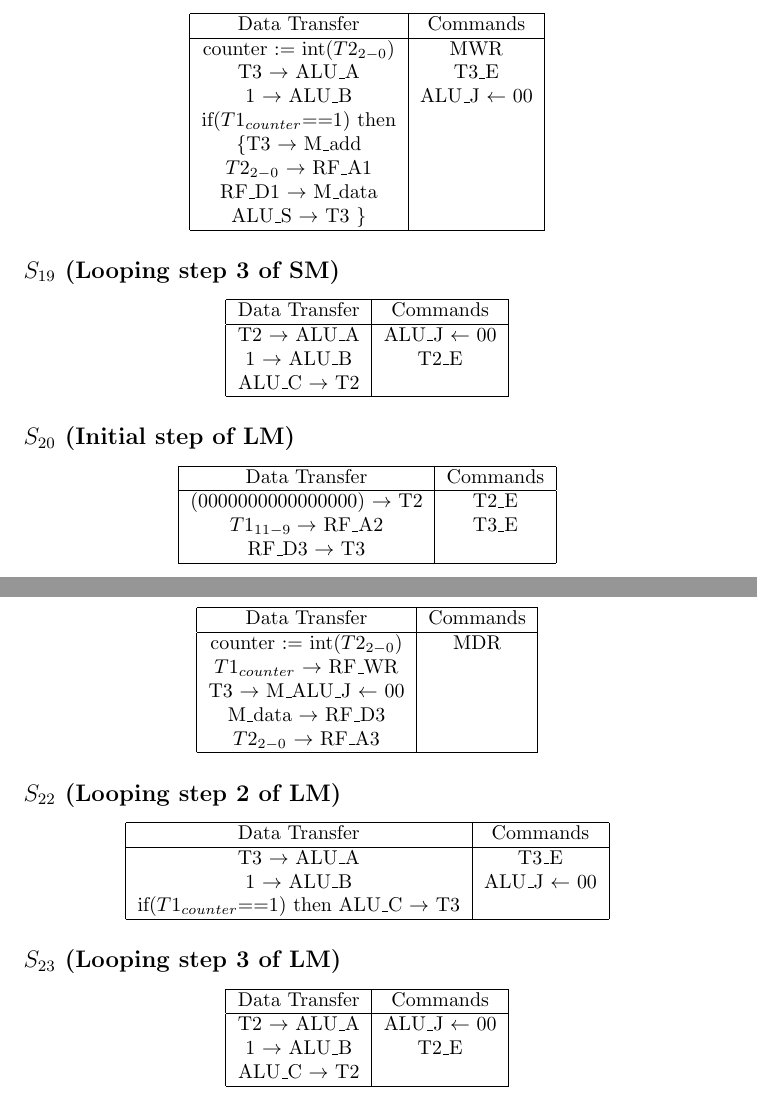
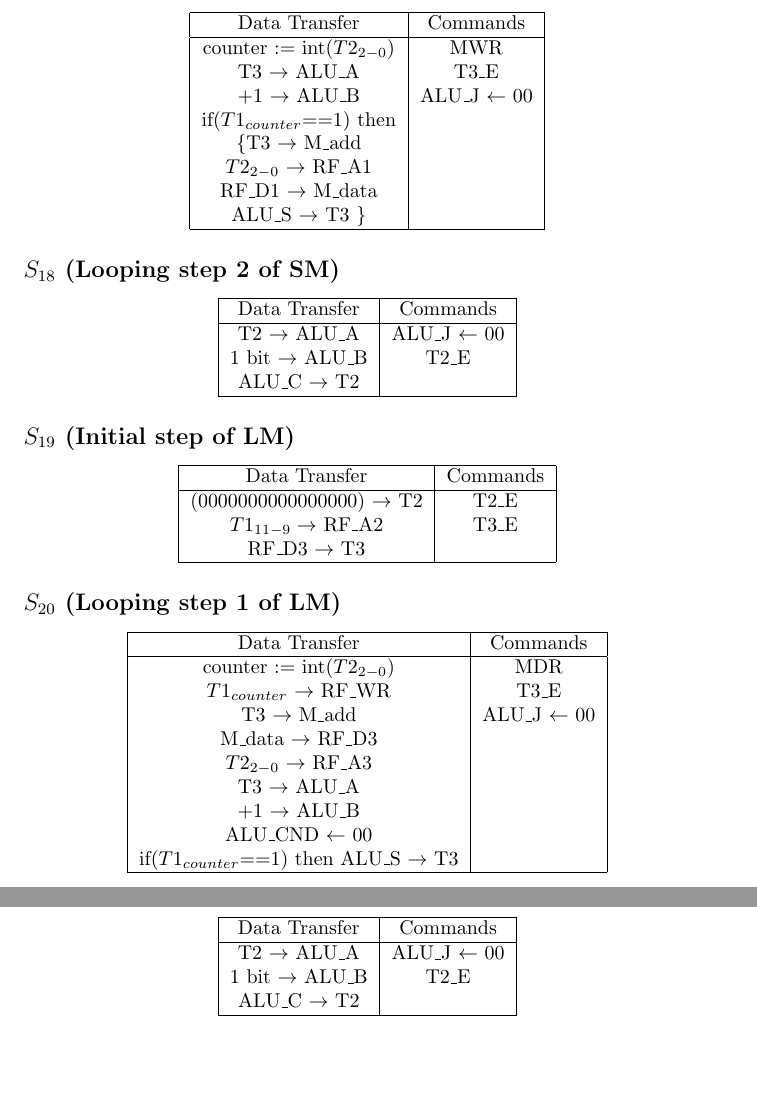
Before and after one commit to 128atharvask/EE_224_Project, a LaTeX document (Report/CPU.tex): two parts of pages 4 and 5 of 6 before the commit and two parts of pages 4 and 5 of 5 after it, joined at a grey line, cut so that both start at the same text, the shorter picture padded with empty space. Compiled offline with pdfLaTeX.

Commit message:
(Almost, maybe) Final commit of report

```diff
--- a/Report/CPU.tex
+++ b/Report/CPU.tex
@@ -15,6 +15,7 @@
 \usepackage{enumitem}
 \usepackage{setspace}
 \usepackage{biblatex}
+\usepackage[none]{hyphenat}
 
 \title{EE 224 Course Project : CPU}
 
@@ -248,7 +249,7 @@
                     \hline
                     counter := int($T2_{2-0}$) & MWR\\
                     T3 $\to$ ALU\_A & T3\_E\\
-                    1 $\to$ ALU\_B & ALU\_J $\leftarrow$ 00\\
+                    +1 $\to$ ALU\_B & ALU\_J $\leftarrow$ 00\\
                     if($T1_{counter}$==1) then & \\
                     \{T3 $\to$ M\_add& \\
                     $T2_{2-0}$ $\to$ RF\_A1 & \\
@@ -257,20 +258,20 @@
                     \hline
                 \end{tabular}
             \end{center}
-            \subsection*{$S_{19}$ (Looping step 3 of SM)} %SM by Varad
+            \subsection*{$S_{18}$ (Looping step 2 of SM)} %SM by Varad
             \begin{center}
                 \begin{tabular}{|c|c|}
                     \hline
                     Data Transfer & Commands \\
                     \hline
                     T2 $\to$ ALU\_A & ALU\_J $\leftarrow$ 00\\
-                    1 $\to$ ALU\_B & T2\_E\\
+                    1 bit $\to$ ALU\_B & T2\_E\\
                     ALU\_C $\to$ T2 & \\
                     \hline
                 \end{tabular}
             \end{center}
 
-            \subsection*{$S_{20}$ (Initial step of LM)} %LM by Varad
+            \subsection*{$S_{19}$ (Initial step of LM)} %LM by Varad
             \begin{center}
                 \begin{tabular}{|c|c|}
                     \hline
@@ -283,41 +284,32 @@
                 \end{tabular}
             \end{center}
 
-            \subsection*{$S_{21}$ (Looping step 1 of LM)} %LM by Varad --not sure
+            \subsection*{$S_{20}$ (Looping step 1 of LM)} %LM by Varad --not sure
             \begin{center}
                 \begin{tabular}{|c|c|}
                     \hline
                     Data Transfer & Commands \\
                     \hline
                     counter := int($T2_{2-0}$) & MDR\\
-                    %if($T1_counter$==1) then T3 $\to$ & \\
-                    $T1_{counter}$ $\to$ RF\_WR & \\
-                    T3 $\to$ M\_ALU\_J $\leftarrow$ 00 & \\
+                    $T1_{counter}$ $\to$ RF\_WR & T3\_E\\
+                    T3 $\to$ M\_add & ALU\_J $\leftarrow$ 00\\
                     M\_data $\to$ RF\_D3 & \\
                     $T2_{2-0}$ $\to$ RF\_A3 & \\
+                    T3 $\to$ ALU\_A &\\
+                    +1 $\to$ ALU\_B &\\
+                    ALU\_CND $\leftarrow$ 00 & \\
+                    if($T1_{counter}$==1) then ALU\_S $\to$ T3& \\
                     \hline
                 \end{tabular}
             \end{center}
-            \subsection*{$S_{22}$ (Looping step 2 of LM)} %LM by Varad
-            \begin{center}
-                \begin{tabular}{|c|c|}
-                    \hline
-                    Data Transfer & Commands \\
-                    \hline
-                    T3 $\to$ ALU\_A & T3\_E\\
-                    1 $\to$ ALU\_B & ALU\_J $\leftarrow$ 00\\
-                    if($T1_{counter}$==1) then ALU\_C $\to$ T3 & \\
-                    \hline
-                \end{tabular}
-            \end{center}
-            \subsection*{$S_{23}$ (Looping step 3 of LM)} %LM by Varad
+            \subsection*{$S_{21}$ (Looping step 2 of LM)} %LM by Varad
             \begin{center}
                 \begin{tabular}{|c|c|}
                     \hline
                     Data Transfer & Commands \\
                     \hline
                     T2 $\to$ ALU\_A & ALU\_J $\leftarrow$ 00\\
-                    1 $\to$ ALU\_B & T2\_E\\        %here 1 must be mentioned as a bit ig
+                    1 bit $\to$ ALU\_B & T2\_E\\        %here 1 must be mentioned as a bit ig
                     ALU\_C $\to$ T2 & \\
                     \hline
                 \end{tabular}
```
Also changed, not shown: Report/CPU.pdf, Report/CPU.tex (12 more changed lines), 6 other files.
